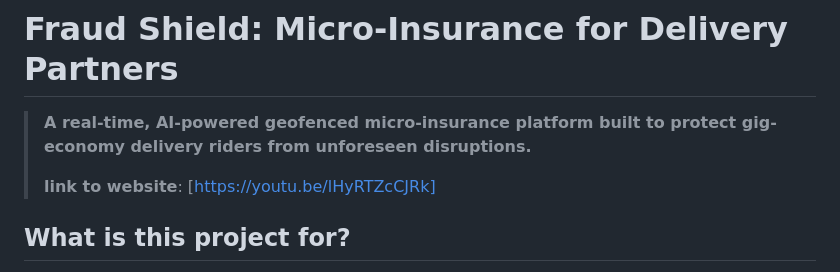
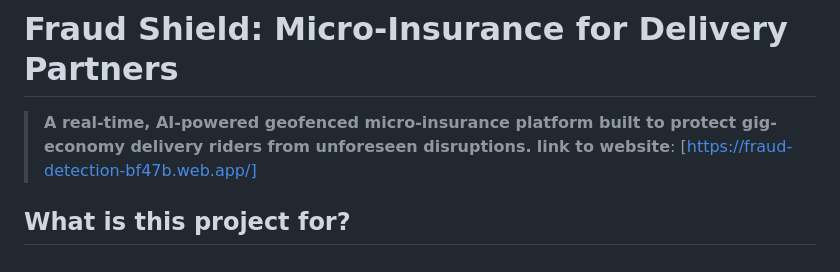
Before and after one commit to ipykcan/gigInsaurance, a Markdown page: README.md, the part around the change. Rendered like a GitHub page.

```diff
--- a/README.md
+++ b/README.md
@@ -1,8 +1,7 @@
 # Fraud Shield: Micro-Insurance for Delivery Partners
 
 > **A real-time, AI-powered geofenced micro-insurance platform built to protect gig-economy delivery riders from unforeseen disruptions.**
->
->  **link to website**: [https://youtu.be/lHyRTZcCJRk]
+>  **link to website**: [https://fraud-detection-bf47b.web.app/]
 
 ## What is this project for?
 In the face of recent market crashes and economic volatility, gig workers—especially delivery riders—are often left without a financial safety net. They face daily risks ranging from extreme weather conditions (heavy rains, severe heatwaves) to sudden geopolitical strikes or local disasters that halt their daily earnings.
```
